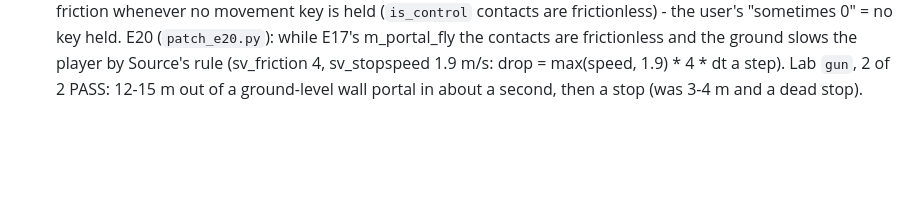
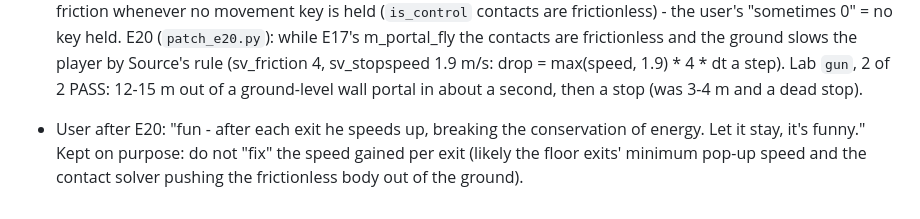
Before and after one commit to ilyakislenko/stalker-portal, a Markdown page: MODLOG.md, the part around the change. Rendered like a GitHub page; blank space fills up the shorter version.

Commit message:
MODLOG: the speed gained on each portal exit stays (user: it's funny)

```diff
--- a/MODLOG.md
+++ b/MODLOG.md
@@ -187,3 +187,4 @@ news lines (cp1251 renders fine). After a take, redeploy without `--autotest` (i
 - Lab `gun` measured the exit speed in the travel frame; since E17 the exit velocity is set in the next physics step (it read 0) - now read 0.2 s later. Still flaky: of three runs one PASS (19.8 m/s out), one 0 m/s out of the wall portal, one never came through the blue portal. Open.
 - User: "sometimes the energy is kept, sometimes 0". Lab `gun` frame by frame after a floor->wall travel (4 runs, the exit portal standing on the ground): the exit velocity (E17) is set every time, 19.6 m/s, no instant zero; but for ~0.1 s the body barely moves (0.1-0.15 m a frame at 19.6 m/s - held at the exit, likely by the hole's edges with the wall 0.48 m behind the feet), then it flies, touches the ground within a few frames and the speed falls in steps (19.7 -> 12 -> 9.5 -> 8 -> 7.2: a contact, not E17's 3/s skid); under a run E17's fly mode ends, the controller takes over and with no key held it stops dead. So from a portal at ground level the momentum lasts about half a second. The test judged the speed 0.6 s late (0 by then): now the fastest real movement after the travel. Open: the hold at the exit and the hard stop on the ground.
 - The physics steps logged (a temporary engine Msg per CPHSimpleCharacter::PhDataUpdate after a portal fly): out of the wall portal the body did fly at 19.4 m/s (the Lua-side 'held' frames were sampling jitter); on touching the ground it lost 40 % in one step, then ~8 % a step. InitContact gives the character's contacts the material's full friction whenever no movement key is held (`is_control` contacts are frictionless) - the user's "sometimes 0" = no key held. E20 (`patch_e20.py`): while E17's m_portal_fly the contacts are frictionless and the ground slows the player by Source's rule (sv_friction 4, sv_stopspeed 1.9 m/s: drop = max(speed, 1.9) * 4 * dt a step). Lab `gun`, 2 of 2 PASS: 12-15 m out of a ground-level wall portal in about a second, then a stop (was 3-4 m and a dead stop).
+- User after E20: "fun - after each exit he speeds up, breaking the conservation of energy. Let it stay, it's funny." Kept on purpose: do not "fix" the speed gained per exit (likely the floor exits' minimum pop-up speed and the contact solver pushing the frictionless body out of the ground).
```
